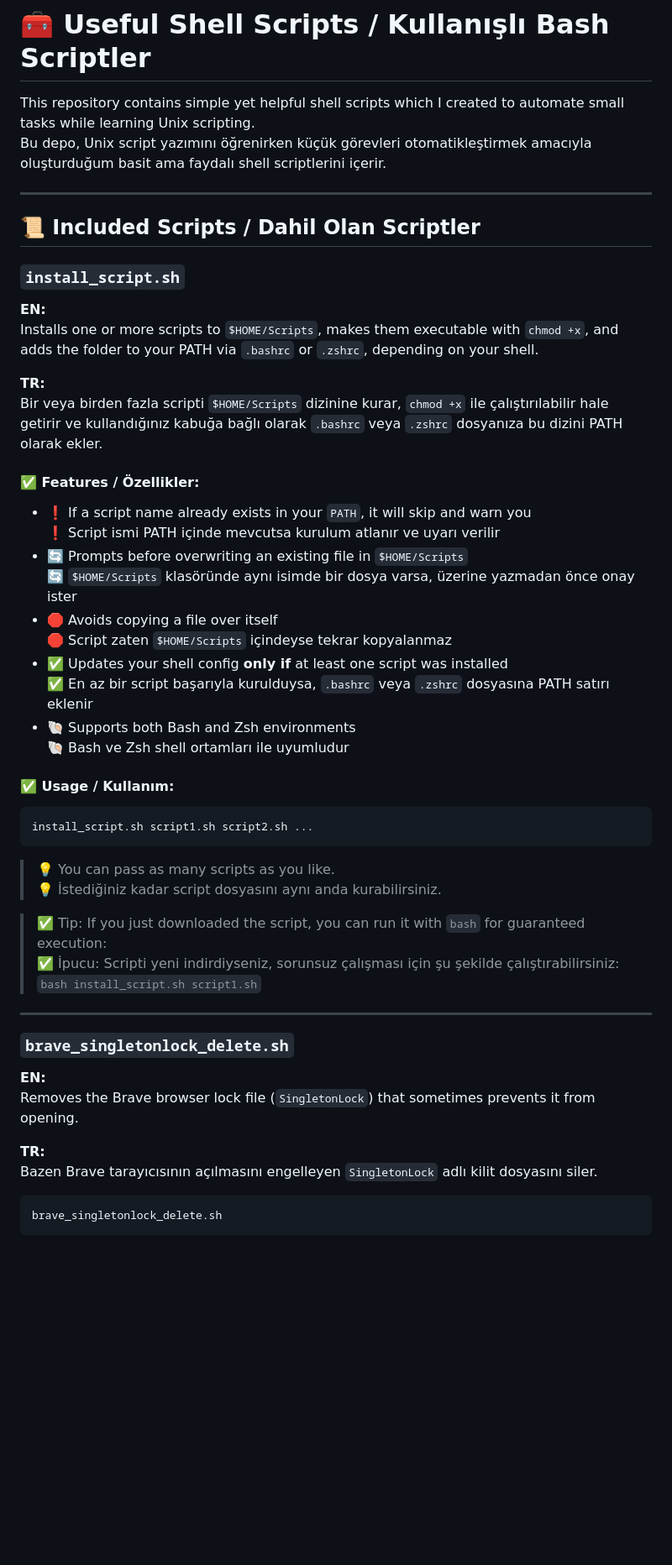
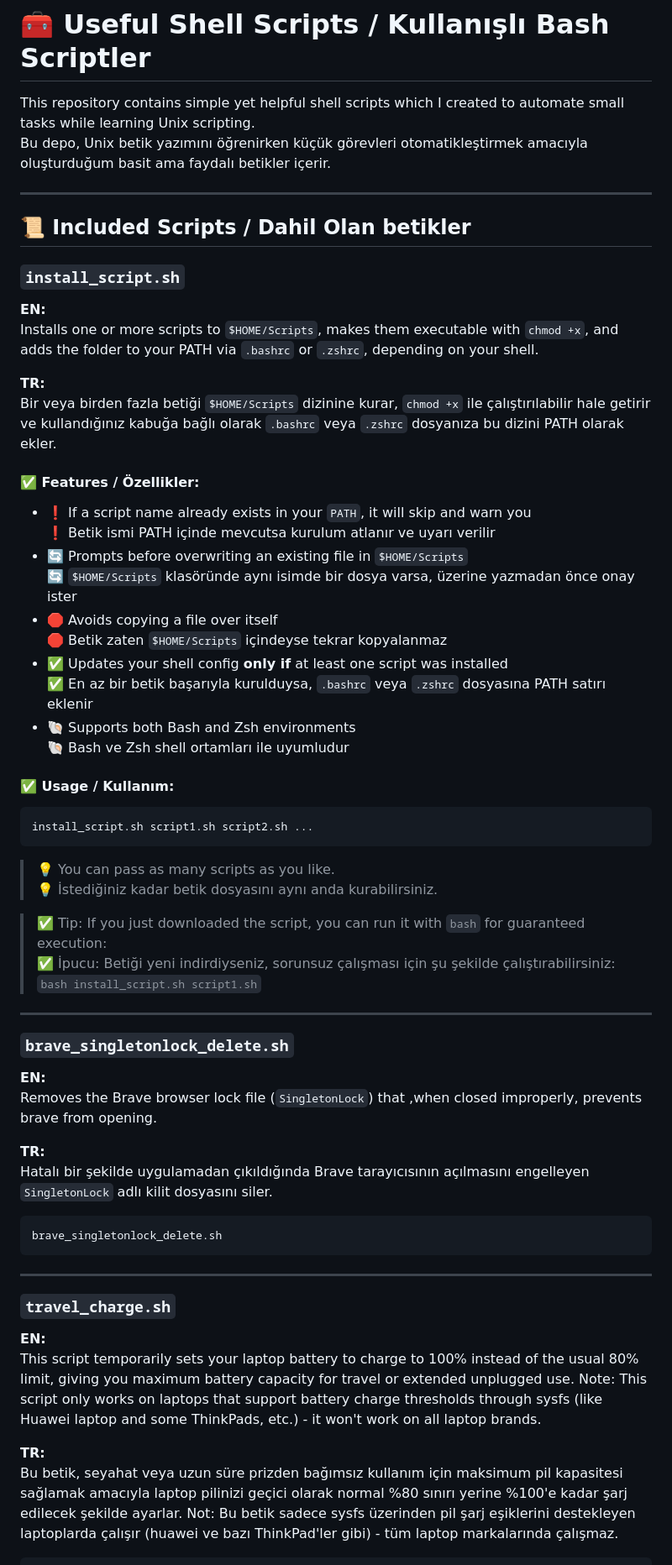
Before and after one commit to erenko147/useful-shell-scripts, a Markdown page: README.md, the part around one of its changes. Shown at 84% size. Drawn GitHub-style; blank space fills up the shorter version.

Commit message:
Türkçe çeviri "betik" düzenlemesi ve travel_charge.sh eklemesi yapıldı

````diff
--- a/README.md
+++ b/README.md
@@ -1,11 +1,11 @@
 # 🧰 Useful Shell Scripts / Kullanışlı Bash Scriptler
 
 This repository contains simple yet helpful shell scripts which I created to automate small tasks while learning Unix scripting.
-Bu depo, Unix script yazımını öğrenirken küçük görevleri otomatikleştirmek amacıyla oluşturduğum basit ama faydalı shell scriptlerini içerir.
+Bu depo, Unix betik yazımını öğrenirken küçük görevleri otomatikleştirmek amacıyla oluşturduğum basit ama faydalı betikler içerir.
 
 ---
 
-## 📜 Included Scripts / Dahil Olan Scriptler
+## 📜 Included Scripts / Dahil Olan betikler
 
 ### `install_script.sh`
 
@@ -13,18 +13,18 @@ Bu depo, Unix script yazımını öğrenirken küçük görevleri otomatikleşti
 Installs one or more scripts to `$HOME/Scripts`, makes them executable with `chmod +x`, and adds the folder to your PATH via `.bashrc` or `.zshrc`, depending on your shell.
 
 **TR:**
-Bir veya birden fazla scripti `$HOME/Scripts` dizinine kurar, `chmod +x` ile çalıştırılabilir hale getirir ve kullandığınız kabuğa bağlı olarak `.bashrc` veya `.zshrc` dosyanıza bu dizini PATH olarak ekler.
+Bir veya birden fazla betiği `$HOME/Scripts` dizinine kurar, `chmod +x` ile çalıştırılabilir hale getirir ve kullandığınız kabuğa bağlı olarak `.bashrc` veya `.zshrc` dosyanıza bu dizini PATH olarak ekler.
 
 #### ✅ Features / Özellikler:
 
 - ❗ If a script name already exists in your `PATH`, it will skip and warn you
-  ❗ Script ismi PATH içinde mevcutsa kurulum atlanır ve uyarı verilir
+  ❗ Betik ismi PATH içinde mevcutsa kurulum atlanır ve uyarı verilir
 - 🔄 Prompts before overwriting an existing file in `$HOME/Scripts`
   🔄 `$HOME/Scripts` klasöründe aynı isimde bir dosya varsa, üzerine yazmadan önce onay ister
 - 🛑 Avoids copying a file over itself
-  🛑 Script zaten `$HOME/Scripts` içindeyse tekrar kopyalanmaz
+  🛑 Betik zaten `$HOME/Scripts` içindeyse tekrar kopyalanmaz
 - ✅ Updates your shell config **only if** at least one script was installed
-  ✅ En az bir script başarıyla kurulduysa, `.bashrc` veya `.zshrc` dosyasına PATH satırı eklenir
+  ✅ En az bir betik başarıyla kurulduysa, `.bashrc` veya `.zshrc` dosyasına PATH satırı eklenir
 - 🐚 Supports both Bash and Zsh environments
   🐚 Bash ve Zsh shell ortamları ile uyumludur
 
@@ -35,10 +35,10 @@ install_script.sh script1.sh script2.sh ...
 ```
 
 > 💡 You can pass as many scripts as you like.
-> 💡 İstediğiniz kadar script dosyasını aynı anda kurabilirsiniz.
+> 💡 İstediğiniz kadar betik dosyasını aynı anda kurabilirsiniz.
 
 > ✅ Tip: If you just downloaded the script, you can run it with `bash` for guaranteed execution:
-> ✅ İpucu: Scripti yeni indirdiyseniz, sorunsuz çalışması için şu şekilde çalıştırabilirsiniz:
+> ✅ İpucu: Betiği yeni indirdiyseniz, sorunsuz çalışması için şu şekilde çalıştırabilirsiniz:
 > `bash install_script.sh script1.sh`
 
 ---
@@ -46,10 +46,25 @@ install_script.sh script1.sh script2.sh ...
 ### `brave_singletonlock_delete.sh`
 
 **EN:**
-Removes the Brave browser lock file (`SingletonLock`) that sometimes prevents it from opening.
+Removes the Brave browser lock file (`SingletonLock`) that ,when closed improperly, prevents brave from opening.
 
 **TR:**
-Bazen Brave tarayıcısının açılmasını engelleyen `SingletonLock` adlı kilit dosyasını siler.
+Hatalı bir şekilde uygulamadan çıkıldığında Brave tarayıcısının açılmasını engelleyen `SingletonLock` adlı kilit dosyasını siler.
 
 ```bash
 brave_singletonlock_delete.sh
+```
+
+---
+
+
+### `travel_charge.sh`
+
+**EN:**
+This script temporarily sets your laptop battery to charge to 100% instead of the usual 80% limit, giving you maximum battery capacity for travel or extended unplugged use.
+Note: This script only works on laptops that support battery charge thresholds through sysfs (like Huawei laptop and some ThinkPads, etc.) - it won't work on all laptop brands.
+
+**TR:**
+Bu betik, seyahat veya uzun süre prizden bağımsız kullanım için maksimum pil kapasitesi sağlamak amacıyla laptop pilinizi geçici olarak normal %80 sınırı yerine %100'e kadar şarj edilecek şekilde ayarlar.
+Not: Bu betik sadece sysfs üzerinden pil şarj eşiklerini destekleyen laptoplarda çalışır (huawei ve bazı ThinkPad'ler gibi) - tüm laptop markalarında çalışmaz.
+
````
Also changed, not shown: other parts of README.md (+20 -3 lines).
